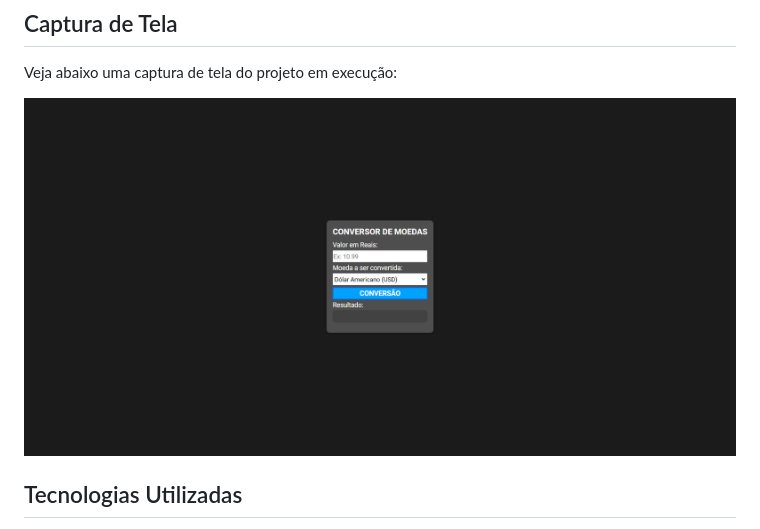
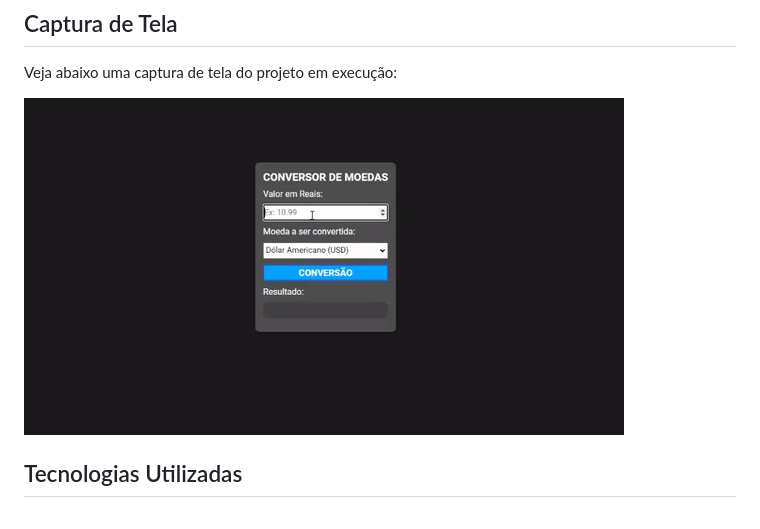
Before and after one commit to duartetech/conversorDeMoedas, a Markdown page: README.md, the part around the change. Rendered like a GitHub page; pictures changed too: capturatela.gif (added), screenshot.png (deleted).

Commit message:
atualização readme

```diff
--- a/README.md
+++ b/README.md
@@ -41,7 +41,7 @@ Você pode visualizar o projeto online [aqui](https://conversomoedas-duarte.netl
 
 Veja abaixo uma captura de tela do projeto em execução:
 
-![Captura de Tela](/screenshot.png)
+![Captura de Tela](/capturatela.gif)
 
 ## Tecnologias Utilizadas
 
```
